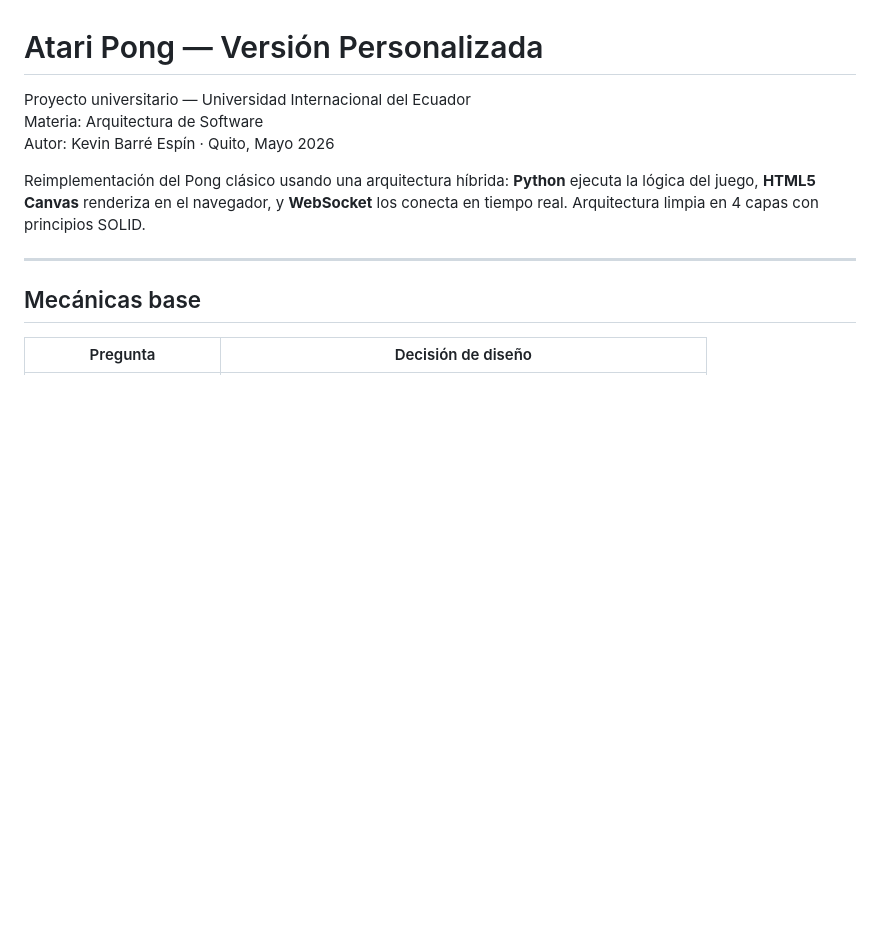
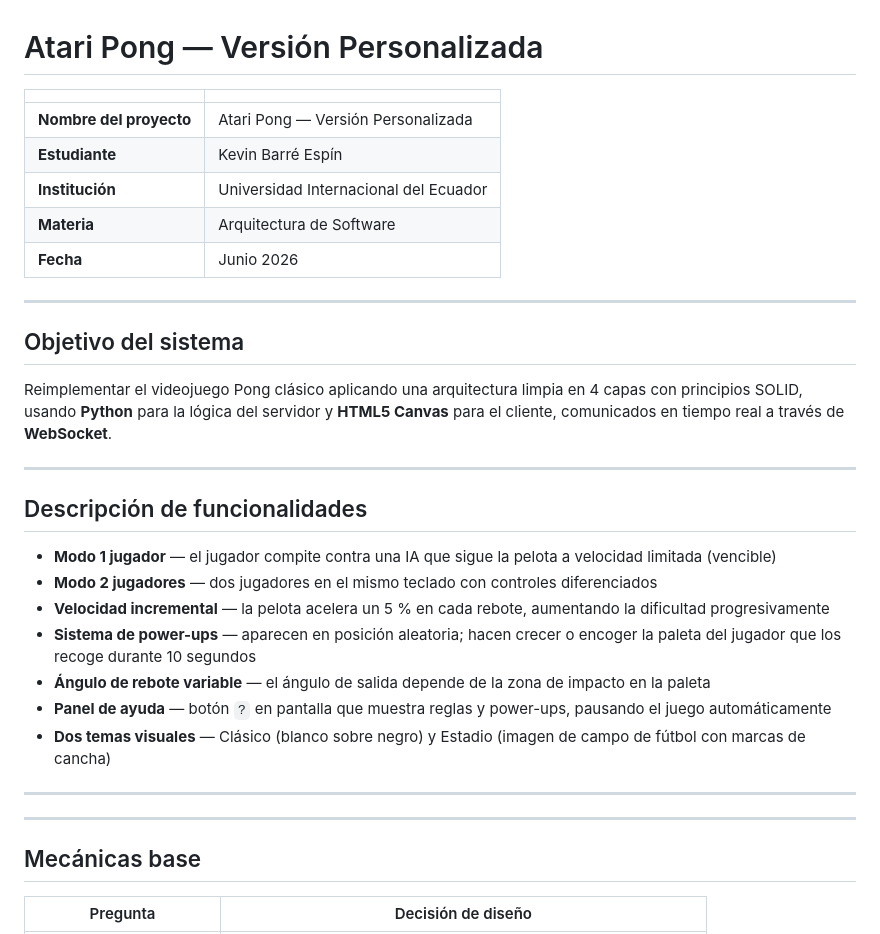
Before and after one commit to Kevin-Barre/atari-pong, a Markdown page: README.md, the part around the change. Rendered like a GitHub page; blank space fills up the shorter version.

Commit message:
docs: add project info header to README (name, student, objective, features, date)

```diff
--- a/README.md
+++ b/README.md
@@ -1,10 +1,32 @@
 # Atari Pong — Versión Personalizada
 
-Proyecto universitario — Universidad Internacional del Ecuador
-Materia: Arquitectura de Software
-Autor: Kevin Barré Espín · Quito, Mayo 2026
+| | |
+|---|---|
+| **Nombre del proyecto** | Atari Pong — Versión Personalizada |
+| **Estudiante** | Kevin Barré Espín |
+| **Institución** | Universidad Internacional del Ecuador |
+| **Materia** | Arquitectura de Software |
+| **Fecha** | Junio 2026 |
 
-Reimplementación del Pong clásico usando una arquitectura híbrida: **Python** ejecuta la lógica del juego, **HTML5 Canvas** renderiza en el navegador, y **WebSocket** los conecta en tiempo real. Arquitectura limpia en 4 capas con principios SOLID.
+---
+
+## Objetivo del sistema
+
+Reimplementar el videojuego Pong clásico aplicando una arquitectura limpia en 4 capas con principios SOLID, usando **Python** para la lógica del servidor y **HTML5 Canvas** para el cliente, comunicados en tiempo real a través de **WebSocket**.
+
+---
+
+## Descripción de funcionalidades
+
+- **Modo 1 jugador** — el jugador compite contra una IA que sigue la pelota a velocidad limitada (vencible)
+- **Modo 2 jugadores** — dos jugadores en el mismo teclado con controles diferenciados
+- **Velocidad incremental** — la pelota acelera un 5 % en cada rebote, aumentando la dificultad progresivamente
+- **Sistema de power-ups** — aparecen en posición aleatoria; hacen crecer o encoger la paleta del jugador que los recoge durante 10 segundos
+- **Ángulo de rebote variable** — el ángulo de salida depende de la zona de impacto en la paleta
+- **Panel de ayuda** — botón `?` en pantalla que muestra reglas y power-ups, pausando el juego automáticamente
+- **Dos temas visuales** — Clásico (blanco sobre negro) y Estadio (imagen de campo de fútbol con marcas de cancha)
+
+---
 
 ---
 
```
